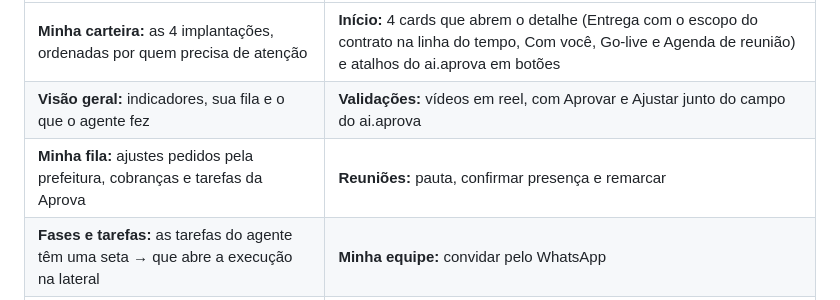
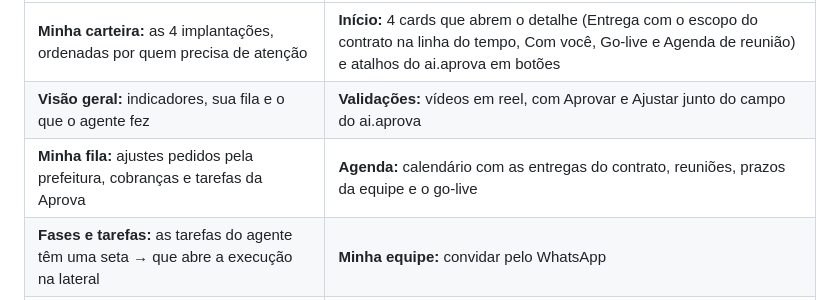
Before and after one commit to marcielidupuy-lang/timao, a Markdown page: README.md, the part around the change. GitHub-like rendering.

Commit message:
README: aba Agenda da prefeitura
Co-Authored-By: Claude Opus 5.5 <noreply@anthropic.com>

```diff
--- a/README.md
+++ b/README.md
@@ -38,7 +38,7 @@ O seletor no topo troca entre **Implantador** e **Prefeitura**. Cada visão tem
 |---|---|
 | **Minha carteira:** as 4 implantações, ordenadas por quem precisa de atenção | **Início:** 4 cards que abrem o detalhe (Entrega com o escopo do contrato na linha do tempo, Com você, Go-live e Agenda de reunião) e atalhos do ai.aprova em botões |
 | **Visão geral:** indicadores, sua fila e o que o agente fez | **Validações:** vídeos em reel, com Aprovar e Ajustar junto do campo do ai.aprova |
-| **Minha fila:** ajustes pedidos pela prefeitura, cobranças e tarefas da Aprova | **Reuniões:** pauta, confirmar presença e remarcar |
+| **Minha fila:** ajustes pedidos pela prefeitura, cobranças e tarefas da Aprova | **Agenda:** calendário com as entregas do contrato, reuniões, prazos da equipe e o go-live |
 | **Fases e tarefas:** as tarefas do agente têm uma seta → que abre a execução na lateral | **Minha equipe:** convidar pelo WhatsApp |
 | **Reuniões, Validações, Usuários** | |
 | **Agente:** cada ação com o gatilho e a instrução seguida | |
```
